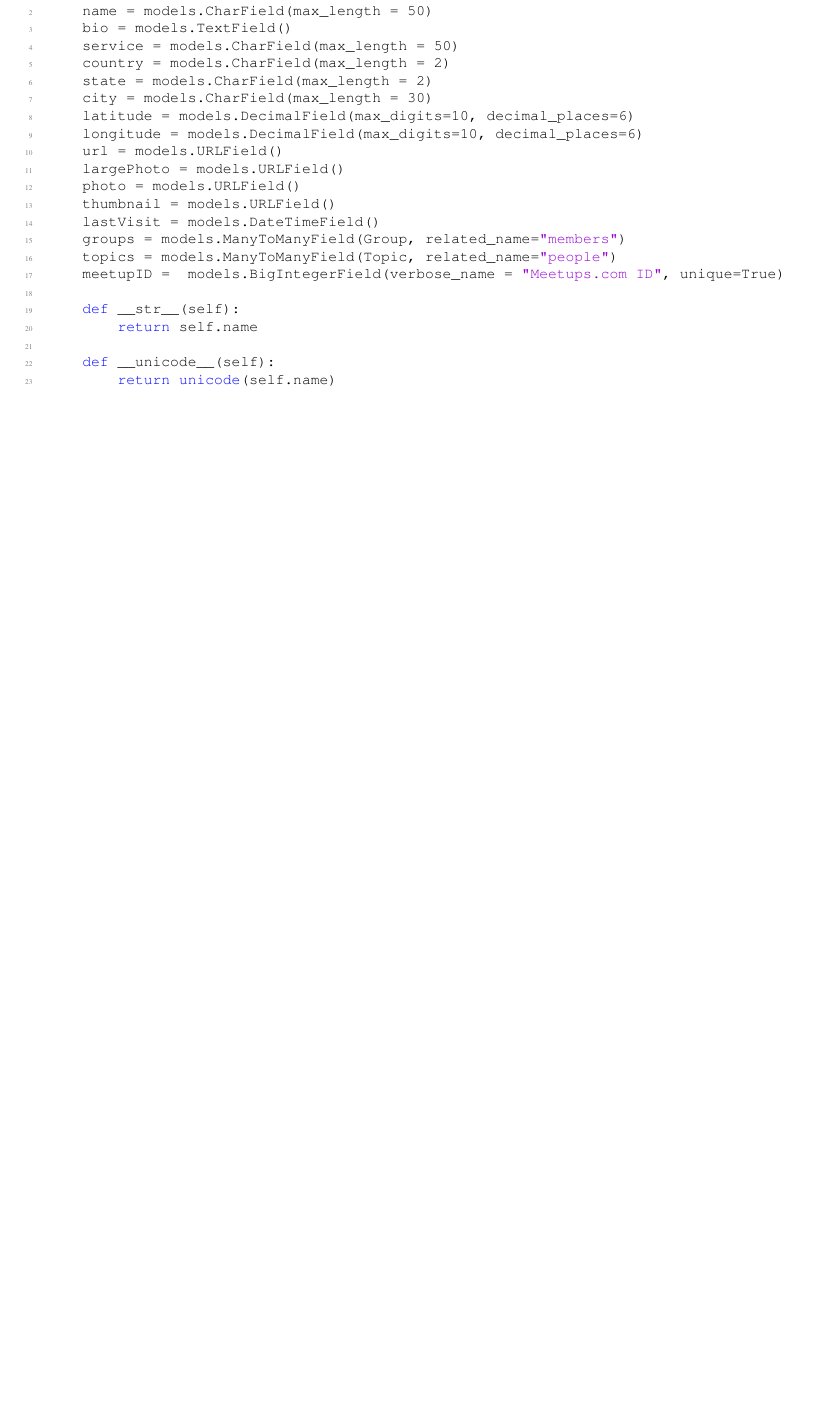
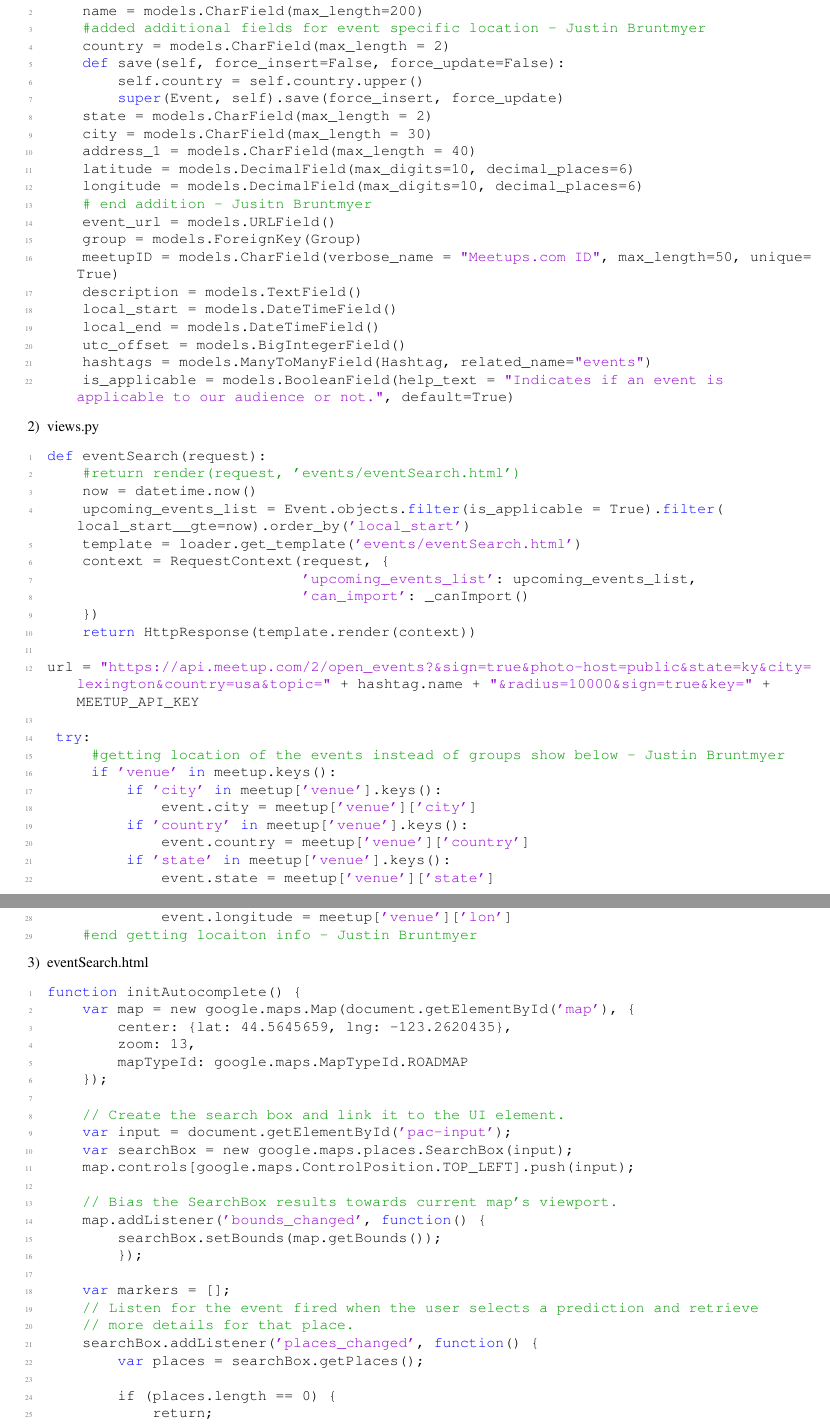
Before and after one commit to MaraJade/seniorproject, a LaTeX paper (winter_final/cs462_group09_final_report.tex): part of page 8 of 8 before the commit and two parts of pages 8 and 9 of 10 after it, the two joined at a grey line, cut so that both start at the same text, the shorter picture padded with empty space. Compiled offline with LaTeX, dvips and Ghostscript; a missing font is replaced by an installed copy or a similar font; a LaTeX package or settings file that is missing is left out.

Commit message:
Added code snippets for event search and tweeting at person

```diff
--- a/winter_final/cs462_group09_final_report.tex
+++ b/winter_final/cs462_group09_final_report.tex
@@ -56,6 +56,14 @@
   stringstyle=\color{mymauve},     % string literal style
   tabsize=8,                       % sets default tabsize to 8 spaces
   %title=\lstname                  % show the filename of files included with \lstinputlisting; also try caption instead of title
+}
+
+\lstdefinelanguage{JavaScript}{
+  morekeywords={var, function},
+  morecomment=[s]{/*}{*/},%
+  morecomment=[l]//,%
+  morestring=[b]",%
+  morestring=[b]'%
 }
 
 \usepackage{hyperref}
@@ -400,25 +408,92 @@ def importMembers(request, group_id):
 \begin{center}
 \begin{lstlisting}[language=Python]
-class Person(models.Model):
-    name = models.CharField(max_length = 50)
-    bio = models.TextField()
-    service = models.CharField(max_length = 50)
+class Event(models.Model):
+    name = models.CharField(max_length=200)
+    #added additional fields for event specific location - Justin Bruntmyer
     country = models.CharField(max_length = 2)
+    def save(self, force_insert=False, force_update=False):
+        self.country = self.country.upper()
+        super(Event, self).save(force_insert, force_update)
     state = models.CharField(max_length = 2)
     city = models.CharField(max_length = 30)
+    address_1 = models.CharField(max_length = 40)
     latitude = models.DecimalField(max_digits=10, decimal_places=6)
     longitude = models.DecimalField(max_digits=10, decimal_places=6)
-    url = models.URLField()
-    largePhoto = models.URLField()
-    photo = models.URLField()
-    thumbnail = models.URLField()
-    lastVisit = models.DateTimeField()
-    groups = models.ManyToManyField(Group, related_name="members")
-    topics = models.ManyToManyField(Topic, related_name="people")
-    meetupID =  models.BigIntegerField(verbose_name = "Meetups.com ID", unique=True)
+    # end addition - Jusitn Bruntmyer
+    event_url = models.URLField()
+    group = models.ForeignKey(Group)
+    meetupID = models.CharField(verbose_name = "Meetups.com ID", max_length=50, unique=True)
+    description = models.TextField()
+    local_start = models.DateTimeField()
+    local_end = models.DateTimeField()
+    utc_offset = models.BigIntegerField()
+    hashtags = models.ManyToManyField(Hashtag, related_name="events")
+    is_applicable = models.BooleanField(help_text = "Indicates if an event is applicable to our audience or not.", default=True)
 
-    def __str__(self):
-        return self.name
+\end{lstlisting}
+\end{center}
 
-    def __unicode__(self):
-        return unicode(self.name)
+\item views.py
+\begin{center}
+\begin{lstlisting}[language=Python]
+def eventSearch(request):
+    #return render(request, 'events/eventSearch.html')
+    now = datetime.now()
+    upcoming_events_list = Event.objects.filter(is_applicable = True).filter(local_start__gte=now).order_by('local_start')
+    template = loader.get_template('events/eventSearch.html')
+    context = RequestContext(request, {
+                             'upcoming_events_list': upcoming_events_list,
+                             'can_import': _canImport()
+    })
+    return HttpResponse(template.render(context))
+
+url = "https://api.meetup.com/2/open_events?&sign=true&photo-host=public&state=ky&city=lexington&country=usa&topic=" + hashtag.name + "&radius=10000&sign=true&key=" + MEETUP_API_KEY
+
+ try:
+     #getting location of the events instead of groups show below - Justin Bruntmyer
+     if 'venue' in meetup.keys():
+         if 'city' in meetup['venue'].keys():
+             event.city = meetup['venue']['city']
+         if 'country' in meetup['venue'].keys():
+             event.country = meetup['venue']['country']
+         if 'state' in meetup['venue'].keys():
+             event.state = meetup['venue']['state']
+         if 'address_1' in meetup['venue'].keys():
+             event.address_1 = meetup['venue']['address_1']
+         if 'lat' in meetup['venue'].keys():
+             event.latitude = meetup['venue']['lat']
+         if 'lon' in meetup['venue'].keys():
+             event.longitude = meetup['venue']['lon']
+    #end getting locaiton info - Justin Bruntmyer
+
+\end{lstlisting}
+\end{center}
+
+\item eventSearch.html
+\begin{center}
+\begin{lstlisting}[language=JavaScript]
+function initAutocomplete() {
+    var map = new google.maps.Map(document.getElementById('map'), {
+        center: {lat: 44.5645659, lng: -123.2620435},
+        zoom: 13,
+        mapTypeId: google.maps.MapTypeId.ROADMAP
+    });
+
+    // Create the search box and link it to the UI element.
+    var input = document.getElementById('pac-input');
+    var searchBox = new google.maps.places.SearchBox(input);
+    map.controls[google.maps.ControlPosition.TOP_LEFT].push(input);
+
+    // Bias the SearchBox results towards current map's viewport.
+    map.addListener('bounds_changed', function() {
+        searchBox.setBounds(map.getBounds());
+        });
+
+    var markers = [];
+    // Listen for the event fired when the user selects a prediction and retrieve
+    // more details for that place.
+    searchBox.addListener('places_changed', function() {
+        var places = searchBox.getPlaces();
+
+        if (places.length == 0) {
+            return;
```
Also changed, not shown: winter_final/cs462_group09_final_report.tex (49 more changed lines).
